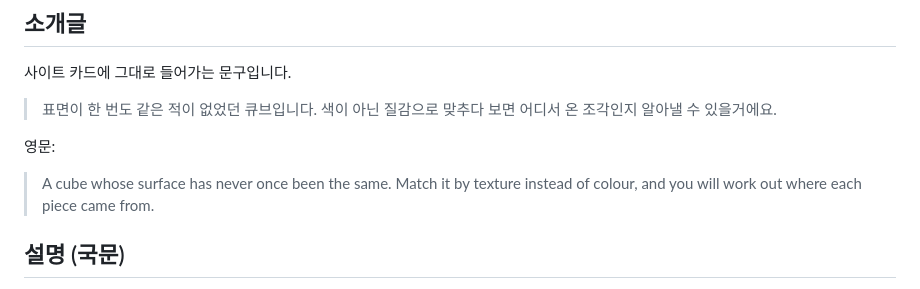
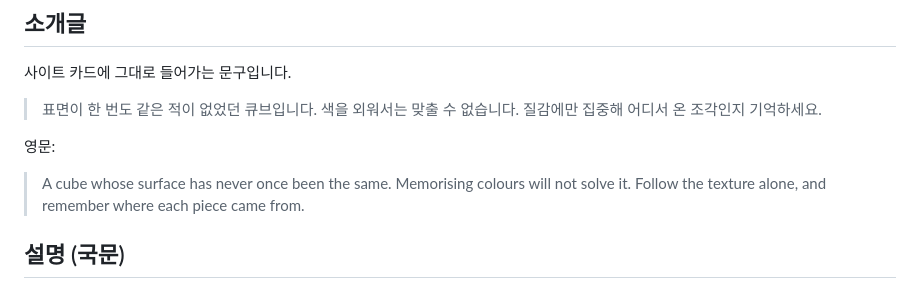
Before and after one commit to minimeeme/Minkills, a Markdown page: art/prism-cube/README.md, the part around the change. Drawn GitHub-style.

Commit message:
Prism Cube: sharpen the intro copy
The middle line ran into the third as one sentence. Splitting them lets each
carry its own idea: what does not work, then what does.

  표면이 한 번도 같은 적이 없었던 큐브입니다.
  색을 외워서는 맞출 수 없습니다.
  질감에만 집중해 어디서 온 조각인지 기억하세요.

Co-Authored-By: Claude Opus 5 <noreply@anthropic.com>
Claude-Session: https://claude.ai/code/session_01SUSnVsFF5RF51KTd7HUxUF

```diff
--- a/art/prism-cube/README.md
+++ b/art/prism-cube/README.md
@@ -31,14 +31,14 @@
 사이트 카드에 그대로 들어가는 문구입니다.
 
 > 표면이 한 번도 같은 적이 없었던 큐브입니다.
-> 색이 아닌 질감으로 맞추다 보면
-> 어디서 온 조각인지 알아낼 수 있을거에요.
+> 색을 외워서는 맞출 수 없습니다.
+> 질감에만 집중해 어디서 온 조각인지 기억하세요.
 
 영문:
 
 > A cube whose surface has never once been the same.
-> Match it by texture instead of colour, and
-> you will work out where each piece came from.
+> Memorising colours will not solve it.
+> Follow the texture alone, and remember where each piece came from.
 
 ## 설명 (국문)
 
```
